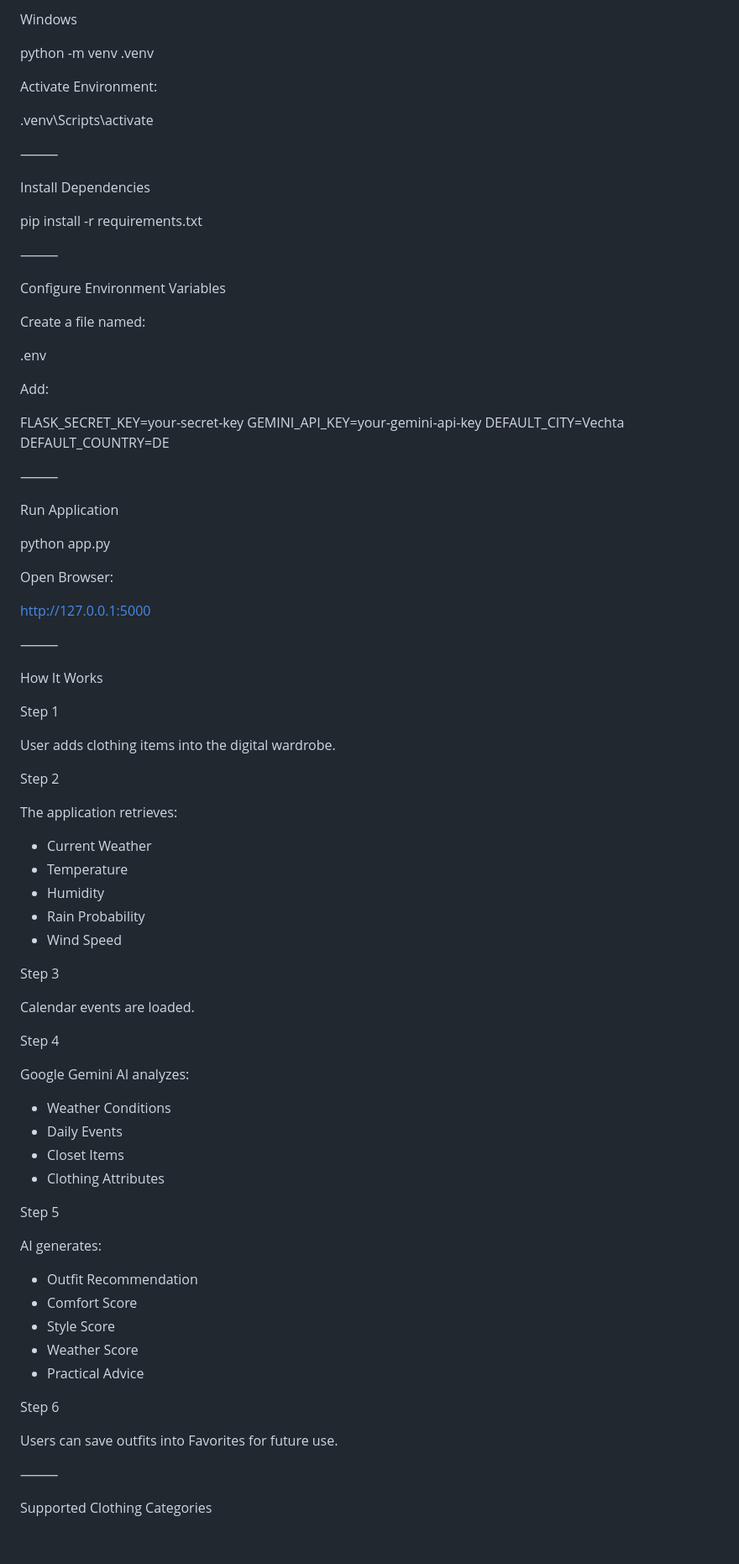
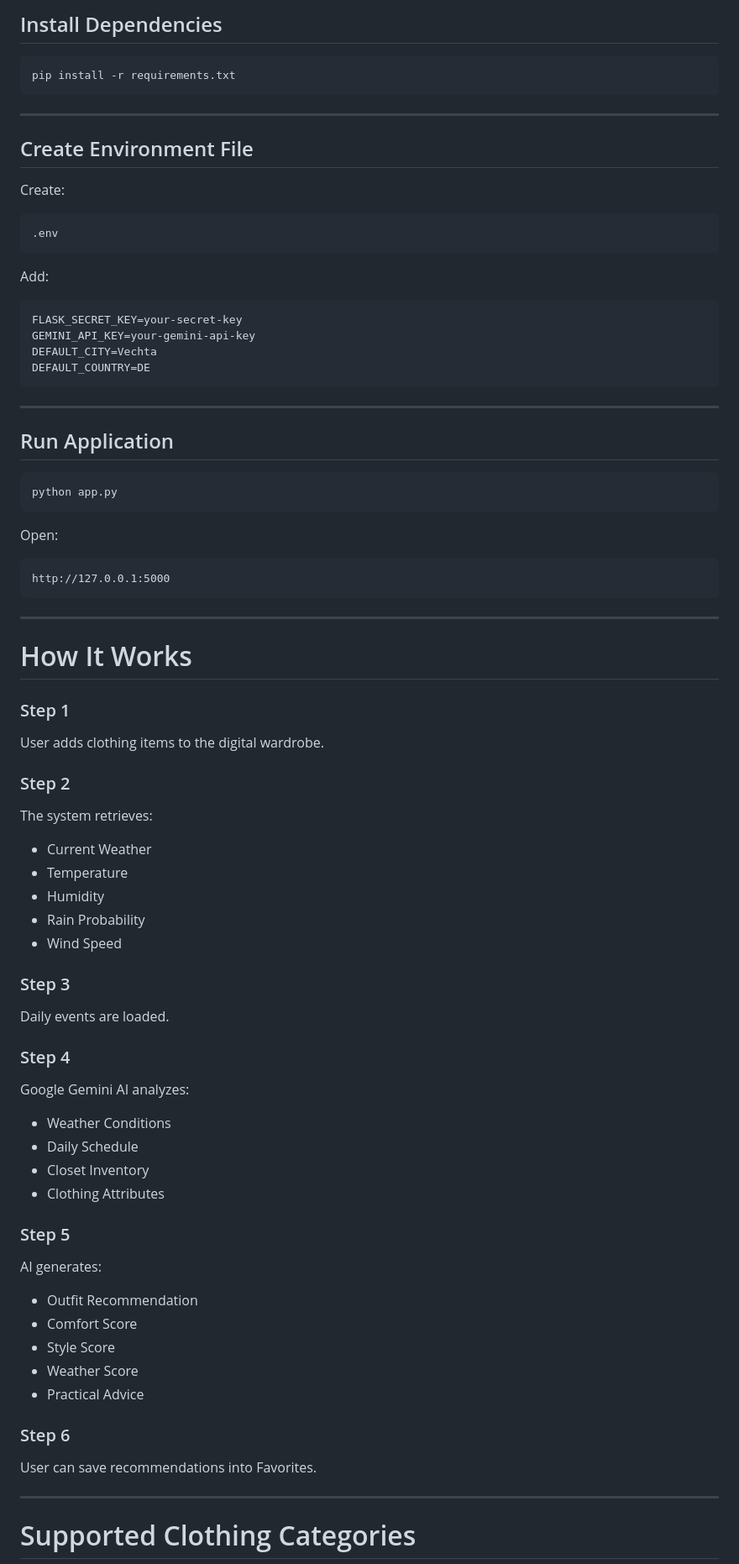
Before and after one commit to baseetnaseri6/Morning-Wear-Assistant-AI, a Markdown page: README.md, the part around one of its changes. Shown at 84% size. GitHub-like rendering; blank space fills up the shorter version.

````diff
--- a/README.md
+++ b/README.md
@@ -175,54 +199,54 @@ source .venv/bin/activate
 
-Windows
+## Install Dependencies
 
-python -m venv .venv
+```bash
+pip install -r requirements.txt
+```
 
-Activate Environment:
+---
 
-.venv\Scripts\activate
+## Create Environment File
 
-⸻
+Create:
 
-Install Dependencies
-
-pip install -r requirements.txt
-
-⸻
-
-Configure Environment Variables
-
-Create a file named:
-
+```text
 .env
+```
 
 Add:
 
+```env
 FLASK_SECRET_KEY=your-secret-key
 GEMINI_API_KEY=your-gemini-api-key
 DEFAULT_CITY=Vechta
 DEFAULT_COUNTRY=DE
+```
 
-⸻
+---
 
-Run Application
+## Run Application
 
+```bash
 python app.py
+```
 
-Open Browser:
+Open:
 
+```text
 http://127.0.0.1:5000
+```
 
-⸻
+---
 
-How It Works
+# How It Works
 
-Step 1
+### Step 1
 
-User adds clothing items into the digital wardrobe.
+User adds clothing items to the digital wardrobe.
 
-Step 2
+### Step 2
 
-The application retrieves:
+The system retrieves:
 
 * Current Weather
 * Temperature
@@ -230,20 +254,20 @@ The application retrieves:
 * Rain Probability
 * Wind Speed
 
-Step 3
+### Step 3
 
-Calendar events are loaded.
+Daily events are loaded.
 
-Step 4
+### Step 4
 
 Google Gemini AI analyzes:
 
 * Weather Conditions
-* Daily Events
-* Closet Items
+* Daily Schedule
+* Closet Inventory
 * Clothing Attributes
 
-Step 5
+### Step 5
 
 AI generates:
 
@@ -253,11 +277,11 @@ AI generates:
 * Weather Score
 * Practical Advice
 
-Step 6
+### Step 6
 
-Users can save outfits into Favorites for future use.
+User can save recommendations into Favorites.
 
-⸻
+---
 
-Supported Clothing Categories
+#  Supported Clothing Categories
 
````
Also changed, not shown: other parts of README.md (+163 -197 lines).
